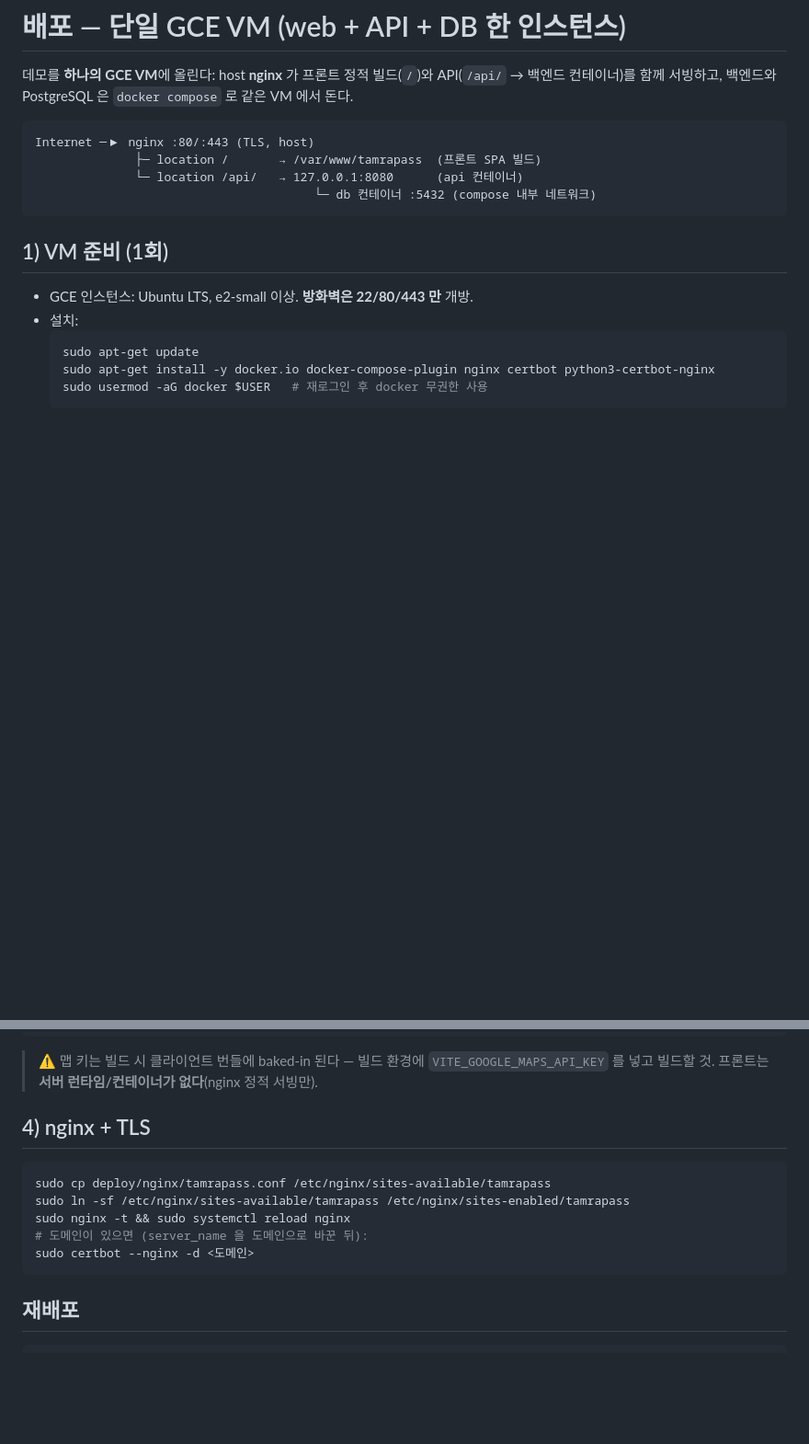
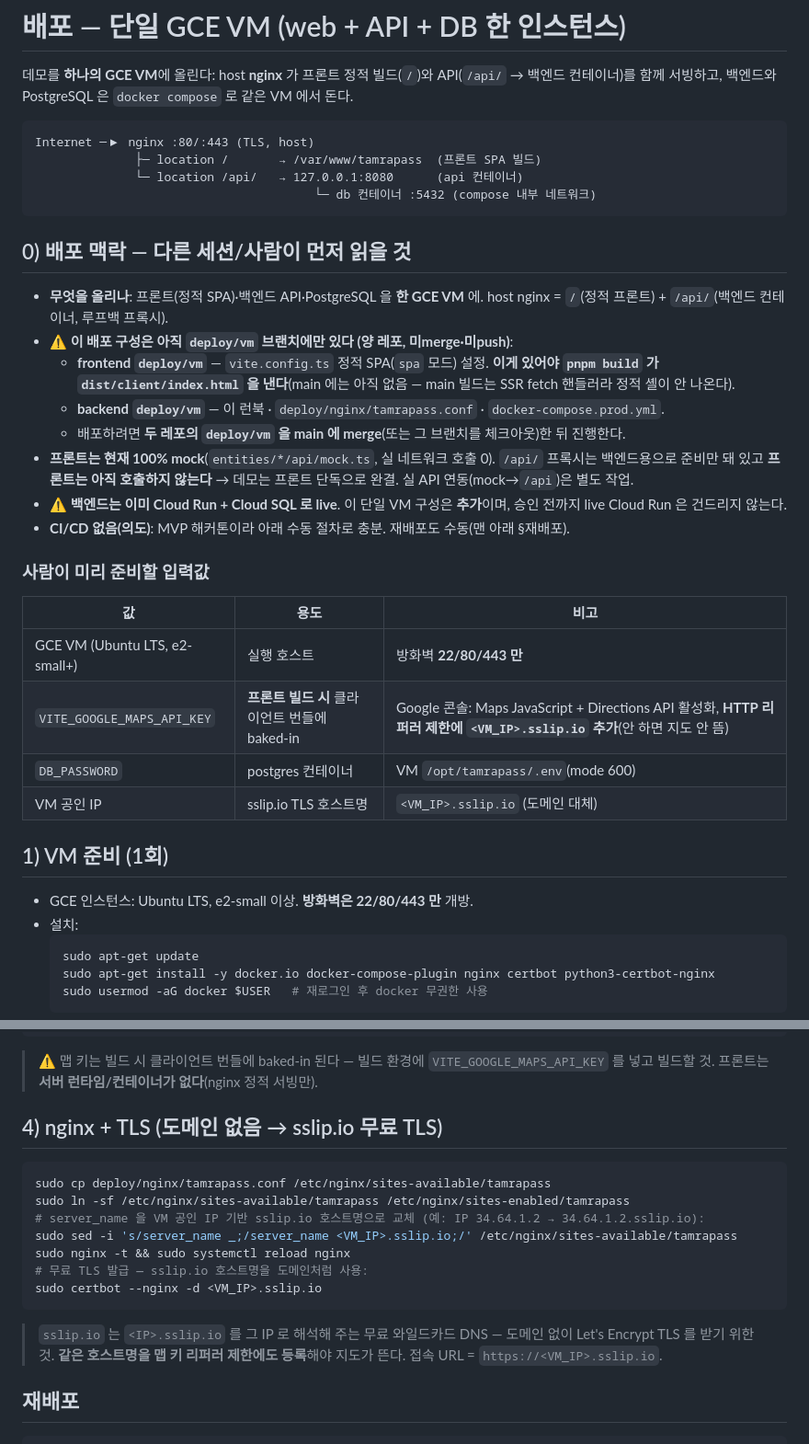
Before and after one commit to asia-cruise-hack-2026/backend, a Markdown page: deploy/README.md, 2 parts joined by grey strips. Shown at 92% size. Rendered like a GitHub page; blank space fills up the shorter version.

Commit message:
# docs: 배포 런북 자기완결 핸드오프 — 맥락/상태·사람 준비 입력값·sslip.io TLS 절차

````diff
--- a/deploy/README.md
+++ b/deploy/README.md
@@ -8,6 +8,25 @@ Internet ─▶ nginx :80/:443 (TLS, host)
               └─ location /api/   → 127.0.0.1:8080      (api 컨테이너)
                                        └─ db 컨테이너 :5432 (compose 내부 네트워크)
 ```
+
+## 0) 배포 맥락 — 다른 세션/사람이 먼저 읽을 것
+
+- **무엇을 올리나**: 프론트(정적 SPA)·백엔드 API·PostgreSQL 을 **한 GCE VM** 에. host nginx = `/`(정적 프론트) + `/api/`(백엔드 컨테이너, 루프백 프록시).
+- **⚠️ 이 배포 구성은 아직 `deploy/vm` 브랜치에만 있다 (양 레포, 미merge·미push)**:
+  - **frontend `deploy/vm`** — `vite.config.ts` 정적 SPA(`spa` 모드) 설정. **이게 있어야 `pnpm build` 가 `dist/client/index.html` 을 낸다**(main 에는 아직 없음 — main 빌드는 SSR fetch 핸들러라 정적 셸이 안 나온다).
+  - **backend `deploy/vm`** — 이 런북 · `deploy/nginx/tamrapass.conf` · `docker-compose.prod.yml`.
+  - 배포하려면 **두 레포의 `deploy/vm` 을 main 에 merge**(또는 그 브랜치를 체크아웃)한 뒤 진행한다.
+- **프론트는 현재 100% mock**(`entities/*/api/mock.ts`, 실 네트워크 호출 0). `/api/` 프록시는 백엔드용으로 준비만 돼 있고 **프론트는 아직 호출하지 않는다** → 데모는 프론트 단독으로 완결. 실 API 연동(mock→`/api`)은 별도 작업.
+- **⚠️ 백엔드는 이미 Cloud Run + Cloud SQL 로 live**. 이 단일 VM 구성은 **추가**이며, 승인 전까지 live Cloud Run 은 건드리지 않는다.
+- **CI/CD 없음(의도)**: MVP 해커톤이라 아래 수동 절차로 충분. 재배포도 수동(맨 아래 §재배포).
+
+### 사람이 미리 준비할 입력값
+| 값 | 용도 | 비고 |
+|---|---|---|
+| GCE VM (Ubuntu LTS, e2-small+) | 실행 호스트 | 방화벽 **22/80/443 만** |
+| `VITE_GOOGLE_MAPS_API_KEY` | **프론트 빌드 시** 클라이언트 번들에 baked-in | Google 콘솔: Maps JavaScript + Directions API 활성화, **HTTP 리퍼러 제한에 `<VM_IP>.sslip.io` 추가**(안 하면 지도 안 뜸) |
+| `DB_PASSWORD` | postgres 컨테이너 | VM `/opt/tamrapass/.env`(mode 600) |
+| VM 공인 IP | sslip.io TLS 호스트명 | `<VM_IP>.sslip.io` (도메인 대체) |
 
 ## 1) VM 준비 (1회)
 - GCE 인스턴스: Ubuntu LTS, e2-small 이상. **방화벽은 22/80/443 만** 개방.
@@ -38,14 +57,17 @@ sudo rsync -a --delete <frontend>/dist/client/ /var/www/tamrapass/
 ```
 > ⚠️ 맵 키는 빌드 시 클라이언트 번들에 baked-in 된다 — 빌드 환경에 `VITE_GOOGLE_MAPS_API_KEY` 를 넣고 빌드할 것. 프론트는 **서버 런타임/컨테이너가 없다**(nginx 정적 서빙만).
 
-## 4) nginx + TLS
+## 4) nginx + TLS (도메인 없음 → sslip.io 무료 TLS)
 ```bash
 sudo cp deploy/nginx/tamrapass.conf /etc/nginx/sites-available/tamrapass
 sudo ln -sf /etc/nginx/sites-available/tamrapass /etc/nginx/sites-enabled/tamrapass
+# server_name 을 VM 공인 IP 기반 sslip.io 호스트명으로 교체 (예: IP 34.64.1.2 → 34.64.1.2.sslip.io):
+sudo sed -i 's/server_name _;/server_name <VM_IP>.sslip.io;/' /etc/nginx/sites-available/tamrapass
 sudo nginx -t && sudo systemctl reload nginx
-# 도메인이 있으면 (server_name 을 도메인으로 바꾼 뒤):
-sudo certbot --nginx -d <도메인>
+# 무료 TLS 발급 — sslip.io 호스트명을 도메인처럼 사용:
+sudo certbot --nginx -d <VM_IP>.sslip.io
 ```
+> `sslip.io` 는 `<IP>.sslip.io` 를 그 IP 로 해석해 주는 무료 와일드카드 DNS — 도메인 없이 Let's Encrypt TLS 를 받기 위한 것. **같은 호스트명을 맵 키 리퍼러 제한에도 등록**해야 지도가 뜬다. 접속 URL = `https://<VM_IP>.sslip.io`.
 
 ## 재배포
 ```bash
````
